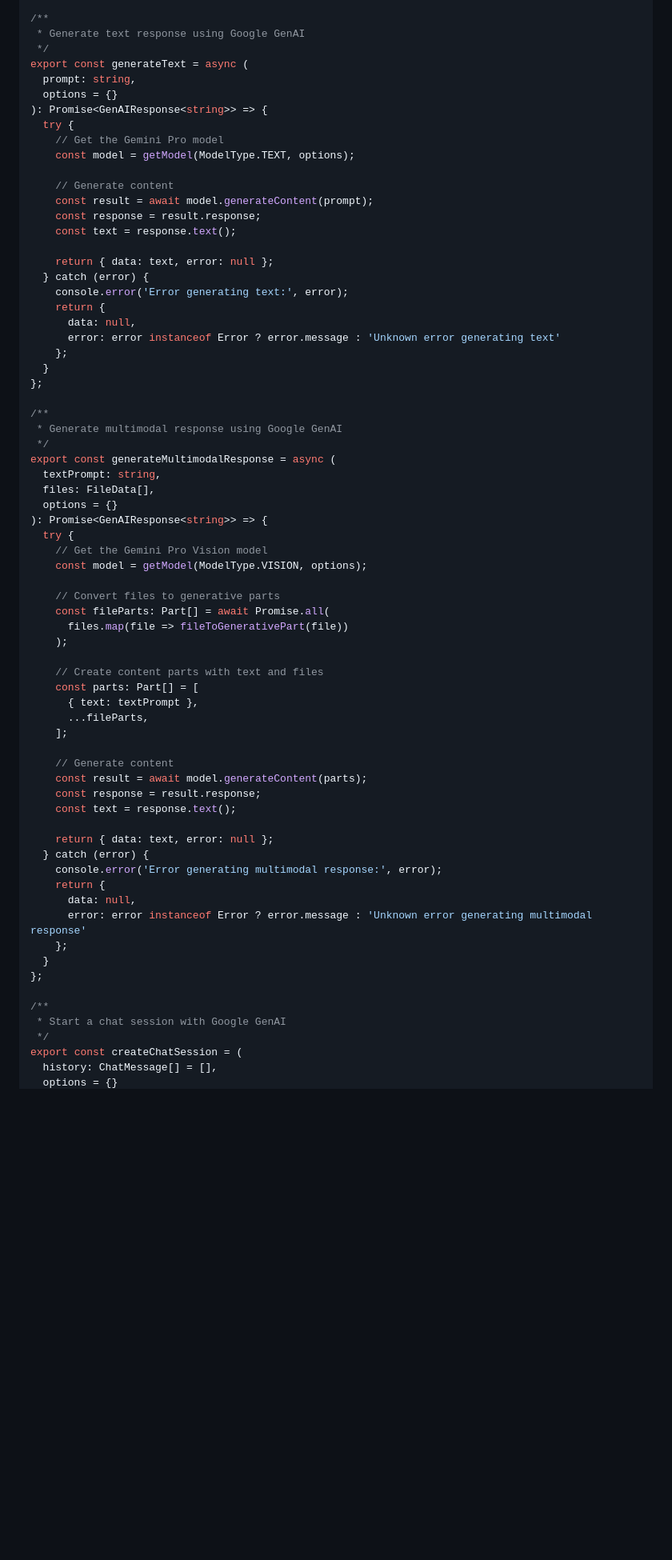
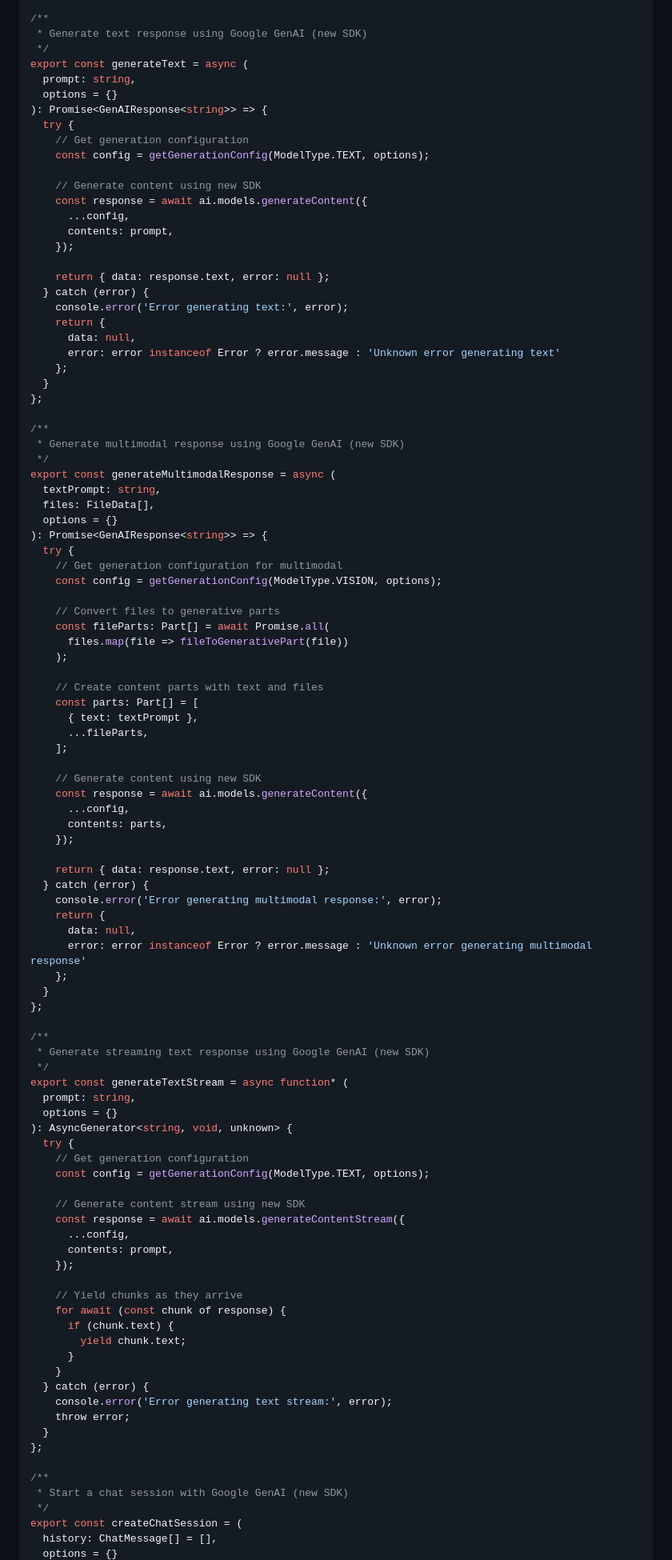
Before and after one commit to lord-dubious/understand.me, a Markdown page: docs/development_guide/boilerplate_setup_guide.md, the part around one of its changes. Shown at 80% size. Drawn GitHub-style; blank space fills up the shorter version.

```diff
--- a/docs/development_guide/boilerplate_setup_guide.md
+++ b/docs/development_guide/boilerplate_setup_guide.md
@@ -2092,22 +2097,23 @@ const fileToGenerativePart = async (file: FileData): Promise<Part> => {
 };
 
 /**
- * Generate text response using Google GenAI
+ * Generate text response using Google GenAI (new SDK)
  */
 export const generateText = async (
   prompt: string,
   options = {}
 ): Promise<GenAIResponse<string>> => {
   try {
-    // Get the Gemini Pro model
-    const model = getModel(ModelType.TEXT, options);
-
-    // Generate content
-    const result = await model.generateContent(prompt);
-    const response = result.response;
-    const text = response.text();
-
-    return { data: text, error: null };
+    // Get generation configuration
+    const config = getGenerationConfig(ModelType.TEXT, options);
+
+    // Generate content using new SDK
+    const response = await ai.models.generateContent({
+      ...config,
+      contents: prompt,
+    });
+
+    return { data: response.text, error: null };
   } catch (error) {
     console.error('Error generating text:', error);
     return {
@@ -2118,7 +2124,7 @@ export const generateText = async (
 };
 
 /**
- * Generate multimodal response using Google GenAI
+ * Generate multimodal response using Google GenAI (new SDK)
  */
 export const generateMultimodalResponse = async (
   textPrompt: string,
@@ -2126,8 +2132,8 @@ export const generateMultimodalResponse = async (
   options = {}
 ): Promise<GenAIResponse<string>> => {
   try {
-    // Get the Gemini Pro Vision model
-    const model = getModel(ModelType.VISION, options);
+    // Get generation configuration for multimodal
+    const config = getGenerationConfig(ModelType.VISION, options);
 
     // Convert files to generative parts
     const fileParts: Part[] = await Promise.all(
@@ -2140,12 +2146,13 @@ export const generateMultimodalResponse = async (
       ...fileParts,
     ];
 
-    // Generate content
-    const result = await model.generateContent(parts);
-    const response = result.response;
-    const text = response.text();
-
-    return { data: text, error: null };
+    // Generate content using new SDK
+    const response = await ai.models.generateContent({
+      ...config,
+      contents: parts,
+    });
+
+    return { data: response.text, error: null };
   } catch (error) {
     console.error('Error generating multimodal response:', error);
     return {
@@ -2156,7 +2163,36 @@ export const generateMultimodalResponse = async (
 };
 
 /**
- * Start a chat session with Google GenAI
+ * Generate streaming text response using Google GenAI (new SDK)
+ */
+export const generateTextStream = async function* (
+  prompt: string,
+  options = {}
+): AsyncGenerator<string, void, unknown> {
+  try {
+    // Get generation configuration
+    const config = getGenerationConfig(ModelType.TEXT, options);
+
+    // Generate content stream using new SDK
+    const response = await ai.models.generateContentStream({
+      ...config,
+      contents: prompt,
+    });
+
+    // Yield chunks as they arrive
+    for await (const chunk of response) {
+      if (chunk.text) {
+        yield chunk.text;
+      }
+    }
+  } catch (error) {
+    console.error('Error generating text stream:', error);
+    throw error;
+  }
+};
+
+/**
+ * Start a chat session with Google GenAI (new SDK)
  */
 export const createChatSession = (
   history: ChatMessage[] = [],
```
Also changed, not shown: other parts of docs/development_guide/boilerplate_setup_guide.md (+35 -29 lines).
